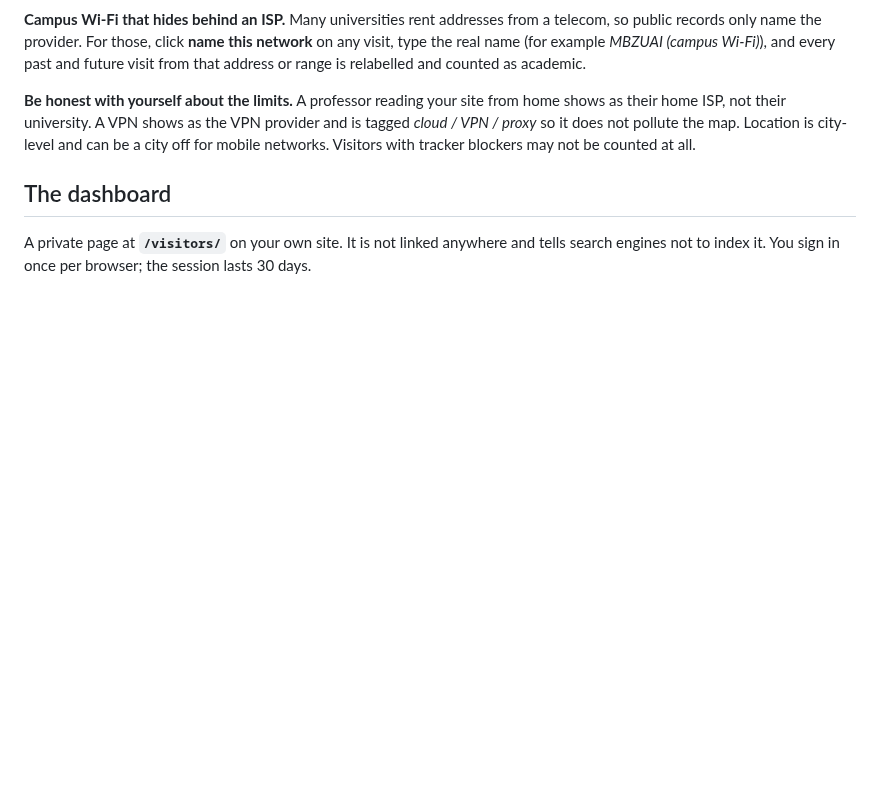
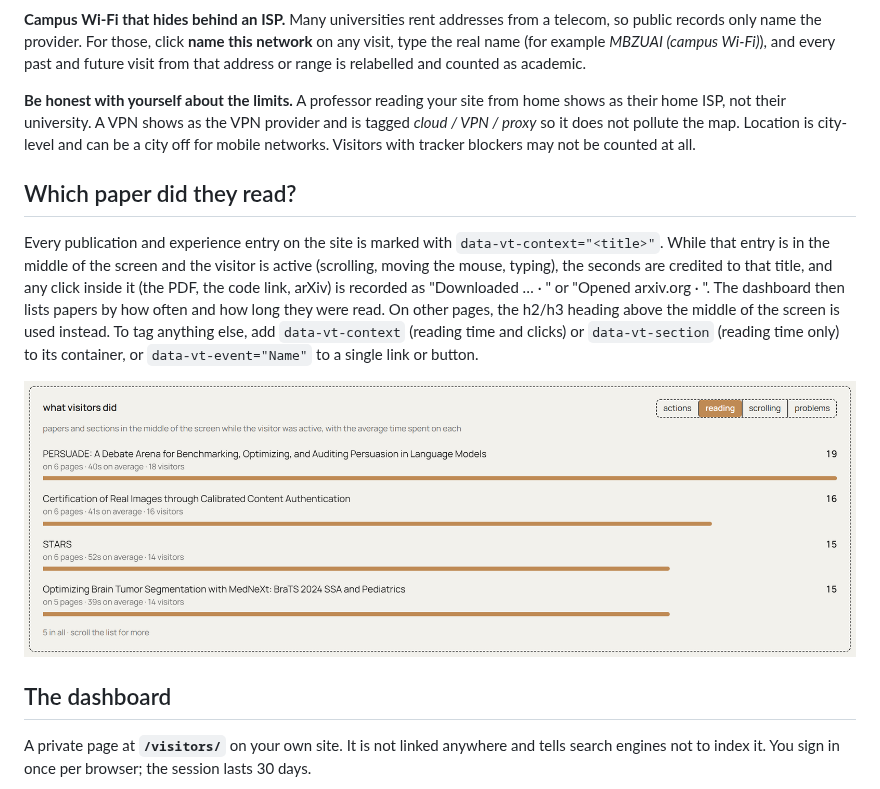
Before and after one commit to Sarim-MBZUAI/Sarim-MBZUAI.github.io, a Markdown page: visit-tracker/README.md, the part around one of its changes. Rendered like a GitHub page; pictures changed too: visit-tracker/docs/reading.png (added); blank space fills up the shorter version.

```diff
--- a/visit-tracker/README.md
+++ b/visit-tracker/README.md
@@ -50,6 +53,14 @@ Three signals, combined:
 
 **Be honest with yourself about the limits.** A professor reading your site from home shows as their home ISP, not their university. A VPN shows as the VPN provider and is tagged *cloud / VPN / proxy* so it does not pollute the map. Location is city-level and can be a city off for mobile networks. Visitors with tracker blockers may not be counted at all.
 
+## Which paper did they read?
+
+Every publication and experience entry on the site is marked with `data-vt-context="<title>"`. While that entry is in the middle of the screen and the visitor is active (scrolling, moving the mouse, typing), the seconds are credited to that title, and any click inside it (the PDF, the code link, arXiv) is recorded as "Downloaded … · <title>" or "Opened arxiv.org · <title>". The dashboard then lists papers by how often and how long they were read. On other pages, the h2/h3 heading above the middle of the screen is used instead. To tag anything else, add `data-vt-context` (reading time and clicks) or `data-vt-section` (reading time only) to its container, or `data-vt-event="Name"` to a single link or button.
+
+<p align="center">
+  <img src="docs/reading.png" alt="Reading: each paper with how many visitors read it and the average time spent on it" width="960">
+</p>
+
 ## The dashboard
 
 A private page at **`/visitors/`** on your own site. It is not linked anywhere and tells search engines not to index it. You sign in once per browser; the session lasts 30 days.
```
Also changed, not shown: other parts of visit-tracker/README.md (+12 -3 lines), visit-tracker/docs/activity.png (added), visit-tracker/docs/visits.png, 6 other files.
